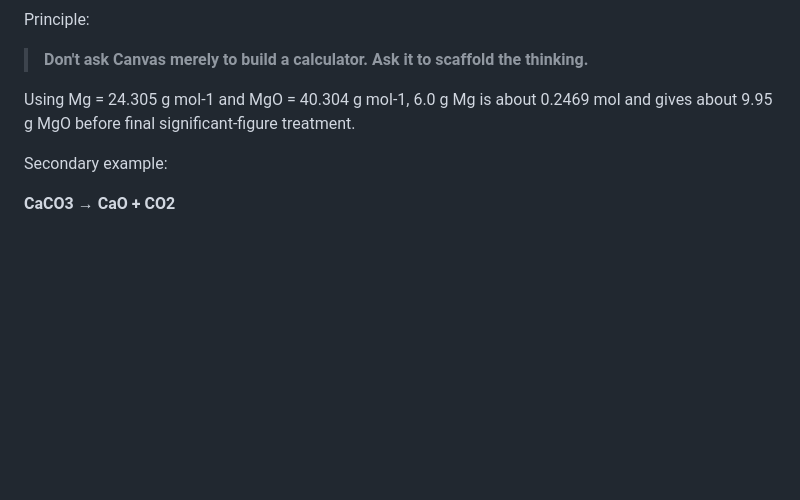
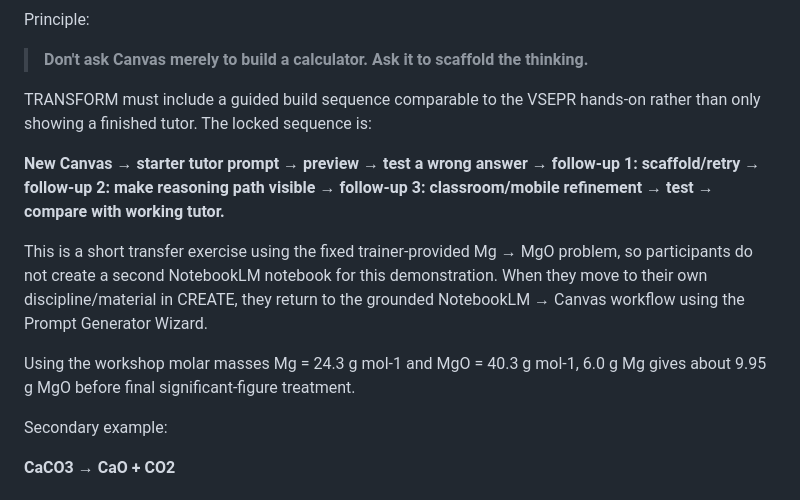
Before and after one commit to DrEnoun/geminicanvas, a Markdown page: PROJECT_MASTER.md, the part around the change. Drawn GitHub-style; blank space fills up the shorter version.

Commit message:
Lock guided calculation tutor hands-on sequence

```diff
--- a/PROJECT_MASTER.md
+++ b/PROJECT_MASTER.md
@@ -193,7 +193,13 @@ Principle:
 
 > **Don't ask Canvas merely to build a calculator. Ask it to scaffold the thinking.**
 
-Using Mg = 24.305 g mol-1 and MgO = 40.304 g mol-1, 6.0 g Mg is about 0.2469 mol and gives about 9.95 g MgO before final significant-figure treatment.
+TRANSFORM must include a guided build sequence comparable to the VSEPR hands-on rather than only showing a finished tutor. The locked sequence is:
+
+**New Canvas → starter tutor prompt → preview → test a wrong answer → follow-up 1: scaffold/retry → follow-up 2: make reasoning path visible → follow-up 3: classroom/mobile refinement → test → compare with working tutor.**
+
+This is a short transfer exercise using the fixed trainer-provided Mg → MgO problem, so participants do not create a second NotebookLM notebook for this demonstration. When they move to their own discipline/material in CREATE, they return to the grounded NotebookLM → Canvas workflow using the Prompt Generator Wizard.
+
+Using the workshop molar masses Mg = 24.3 g mol-1 and MgO = 40.3 g mol-1, 6.0 g Mg gives about 9.95 g MgO before final significant-figure treatment.
 
 Secondary example:
 
```
